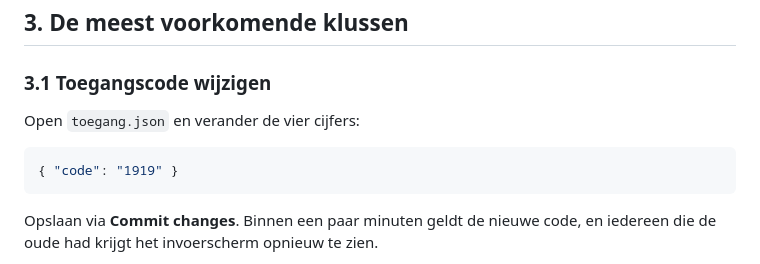
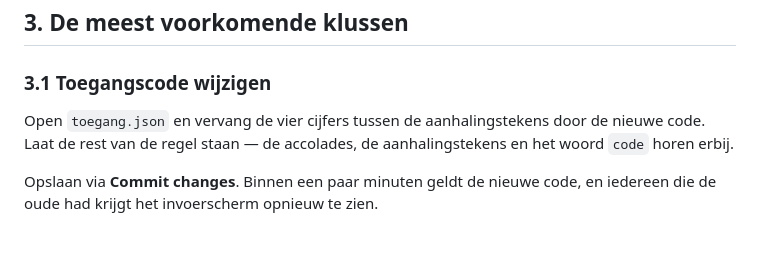
Before and after one commit to dennisvennebekken/grol-kompas, a Markdown page: README.md, the part around the change. Drawn GitHub-style; blank space fills up the shorter version.

Commit message:
Codevoorbeeld uit de handleiding gehaald

````diff
--- a/README.md
+++ b/README.md
@@ -68,11 +68,9 @@ in een teksteditor op je eigen computer.
 
 ### 3.1 Toegangscode wijzigen
 
-Open `toegang.json` en verander de vier cijfers:
-
-```json
-{ "code": "1919" }
-```
+Open `toegang.json` en vervang de vier cijfers tussen de aanhalingstekens door de nieuwe
+code. Laat de rest van de regel staan — de accolades, de aanhalingstekens en het woord
+`code` horen erbij.
 
 Opslaan via **Commit changes**. Binnen een paar minuten geldt de nieuwe code, en
 iedereen die de oude had krijgt het invoerscherm opnieuw te zien.
````
